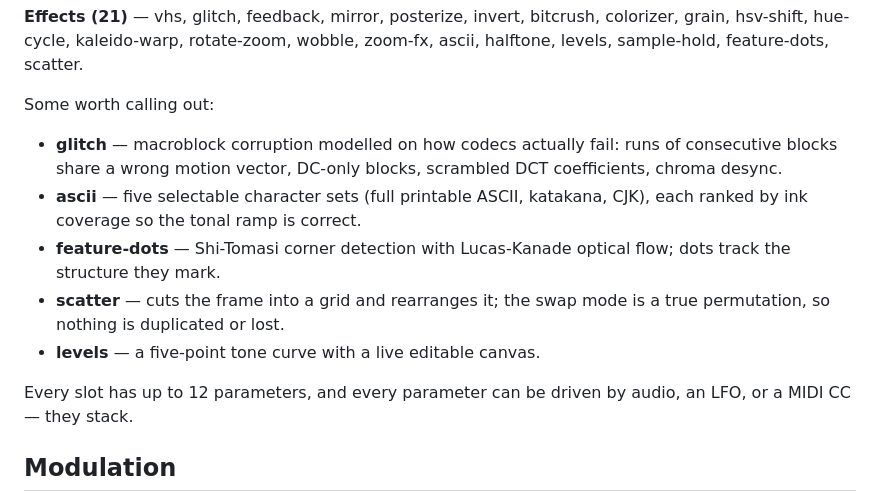
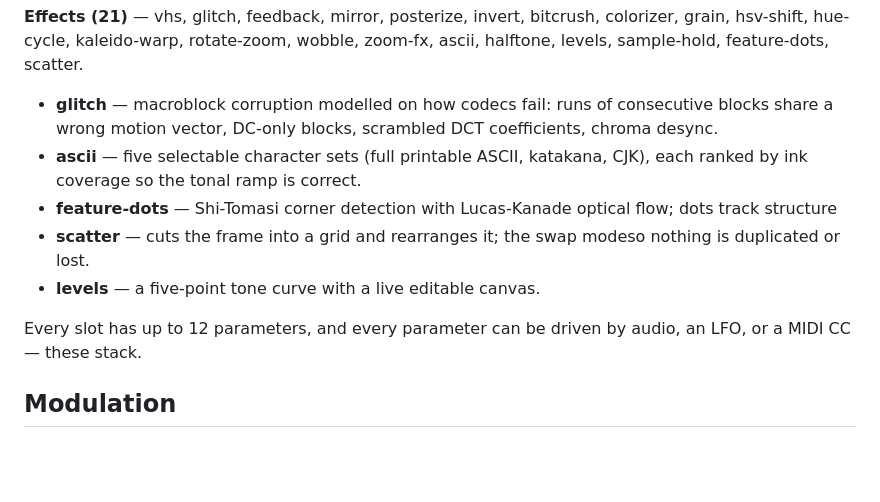
Before and after one commit to thedirgemedia/recur_web, a Markdown page: README.md, the part around one of its changes. Drawn GitHub-style; blank space fills up the shorter version.

```diff
--- a/README.md
+++ b/README.md
@@ -79,21 +62,18 @@ escape-time Julia set. Style 0 is always the original behaviour.
 colorizer, grain, hsv-shift, hue-cycle, kaleido-warp, rotate-zoom, wobble,
 zoom-fx, ascii, halftone, levels, sample-hold, feature-dots, scatter.
 
-Some worth calling out:
-
-- **glitch** — macroblock corruption modelled on how codecs actually fail: runs
+- **glitch** — macroblock corruption modelled on how codecs fail: runs
   of consecutive blocks share a wrong motion vector, DC-only blocks, scrambled
   DCT coefficients, chroma desync.
 - **ascii** — five selectable character sets (full printable ASCII, katakana,
   CJK), each ranked by ink coverage so the tonal ramp is correct.
 - **feature-dots** — Shi-Tomasi corner detection with Lucas-Kanade optical flow;
-  dots track the structure they mark.
-- **scatter** — cuts the frame into a grid and rearranges it; the swap mode is a
-  true permutation, so nothing is duplicated or lost.
+  dots track structure
+- **scatter** — cuts the frame into a grid and rearranges it; the swap modeso nothing is duplicated or lost.
 - **levels** — a five-point tone curve with a live editable canvas.
 
 Every slot has up to 12 parameters, and every parameter can be driven by audio,
-an LFO, or a MIDI CC — they stack.
+an LFO, or a MIDI CC — these stack.
 
 ## Modulation
 
```
Also changed, not shown: other parts of README.md (+6 -97 lines).
